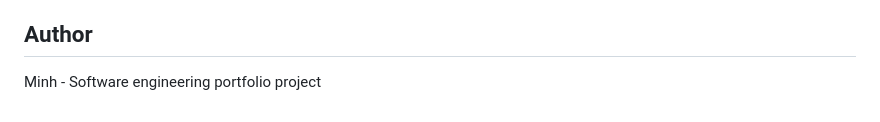
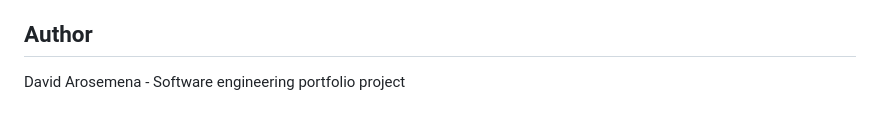
Before and after one commit to DavidArosemena/ParkKean, a Markdown page: README.md, the part around the change. GitHub-like rendering.

Commit message:
Update author name in README.md

```diff
--- a/README.md
+++ b/README.md
@@ -177,4 +177,4 @@ This project does not need `requirements.txt`, `Pipfile`, or `pyproject.toml` be
 
 ## Author
 
-Minh - Software engineering portfolio project
+David Arosemena - Software engineering portfolio project
```
